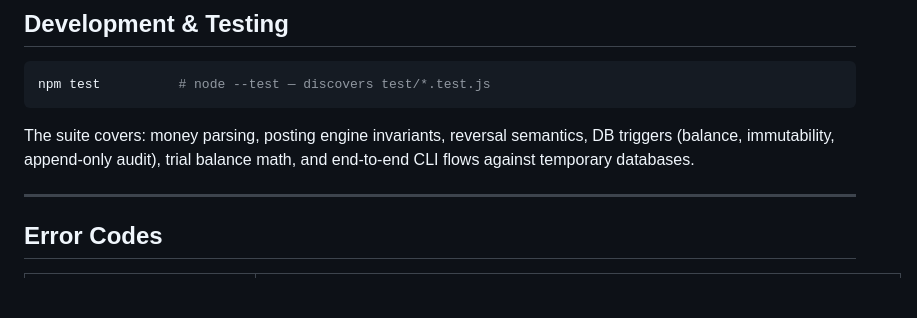
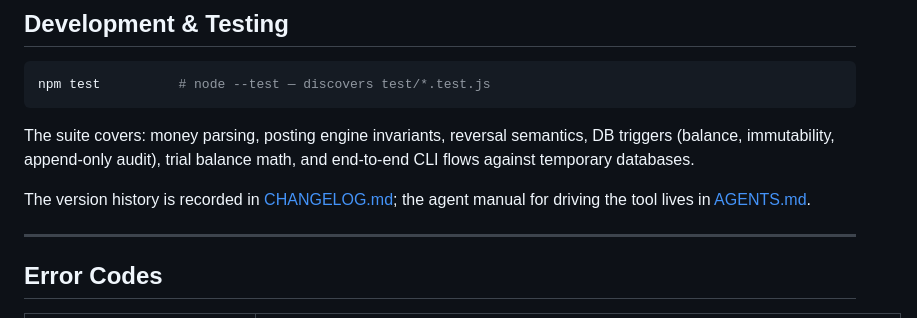
Before and after one commit to erikvankempen/bukio-cli, a Markdown page: README.md, the part around the change. GitHub-like rendering; blank space fills up the shorter version.

```diff
--- a/README.md
+++ b/README.md
@@ -807,6 +807,8 @@ npm test          # node --test — discovers test/*.test.js
 
 The suite covers: money parsing, posting engine invariants, reversal semantics, DB triggers (balance, immutability, append-only audit), trial balance math, and end-to-end CLI flows against temporary databases.
 
+The version history is recorded in [CHANGELOG.md](CHANGELOG.md); the agent manual for driving the tool lives in [AGENTS.md](AGENTS.md).
+
 ---
 
 ## Error Codes
```
Also changed, not shown: AGENTS.md (+0 -1 lines), CHANGELOG.md (+1 -1 lines).
